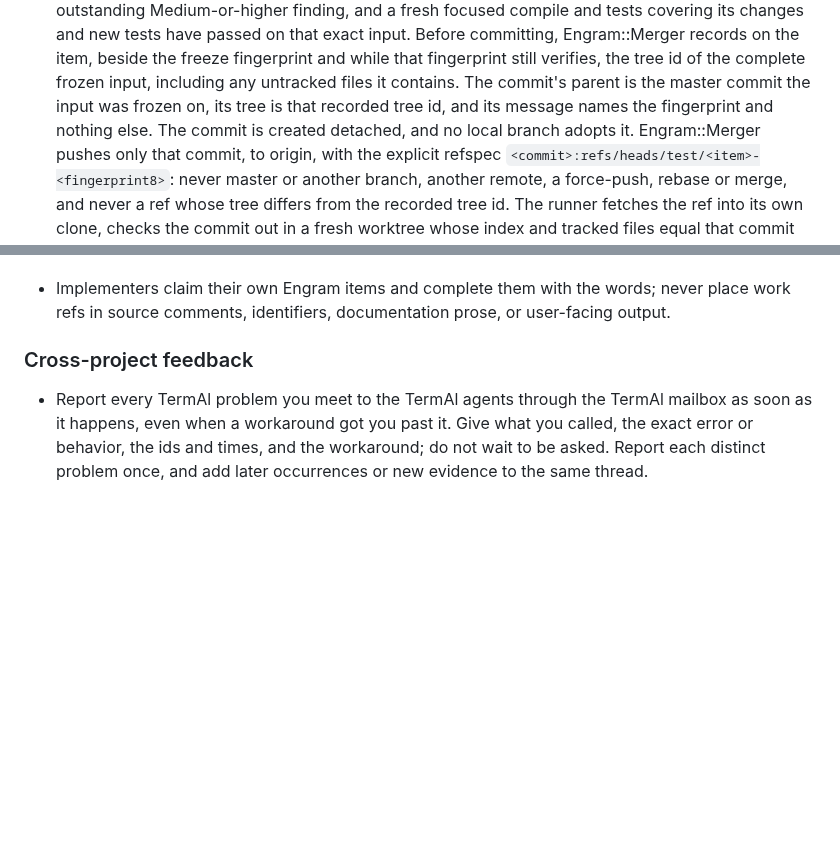
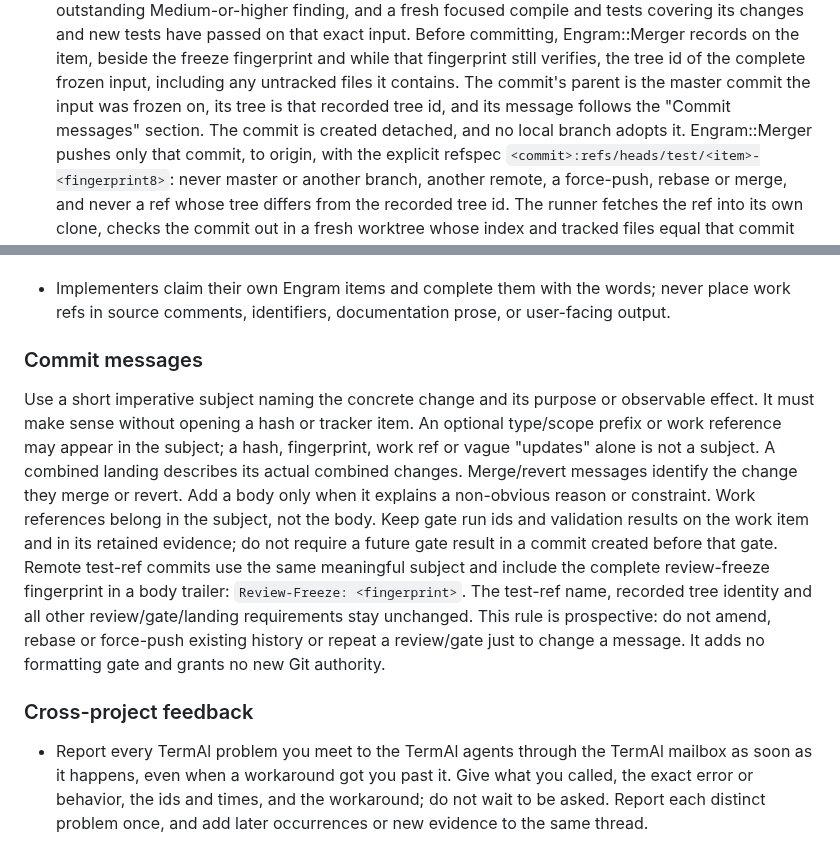
Before and after one commit to grlap/Engram, a Markdown page: AGENTS.md, 2 parts joined by grey strips. Rendered like a GitHub page; blank space fills up the shorter version.

Commit message:
Require meaningful messages for ordinary and test-ref commits

```diff
--- a/AGENTS.md
+++ b/AGENTS.md
@@ -225,7 +225,7 @@ their presence in a file alone does not prove delivery.
   that fingerprint still verifies, the tree id of the complete frozen input,
   including any untracked files it contains. The commit's parent is the master
   commit the input was frozen on, its tree is that recorded tree id, and its
-  message names the fingerprint and nothing else. The commit is created
+  message follows the "Commit messages" section. The commit is created
   detached, and no local branch adopts it. Engram::Merger pushes only that
   commit, to origin, with the explicit refspec
   `<commit>:refs/heads/test/<item>-<fingerprint8>`: never master or another
@@ -282,6 +282,12 @@ their presence in a file alone does not prove delivery.
 - Implementers claim their own Engram items and complete them with the
   words; never place work refs in source comments, identifiers,
   documentation prose, or user-facing output.
+
+### Commit messages
+Use a short imperative subject naming the concrete change and its purpose or observable effect. It must make sense without opening a hash or tracker item. An optional type/scope prefix or work reference may appear in the subject; a hash, fingerprint, work ref or vague "updates" alone is not a subject. A combined landing describes its actual combined changes. Merge/revert messages identify the change they merge or revert.
+Add a body only when it explains a non-obvious reason or constraint. Work references belong in the subject, not the body. Keep gate run ids and validation results on the work item and in its retained evidence; do not require a future gate result in a commit created before that gate.
+Remote test-ref commits use the same meaningful subject and include the complete review-freeze fingerprint in a body trailer: `Review-Freeze: <fingerprint>`. The test-ref name, recorded tree identity and all other review/gate/landing requirements stay unchanged.
+This rule is prospective: do not amend, rebase or force-push existing history or repeat a review/gate just to change a message. It adds no formatting gate and grants no new Git authority.
 
 ### Cross-project feedback
 
```
Also changed, not shown: CLAUDE.md (+7 -1 lines).
